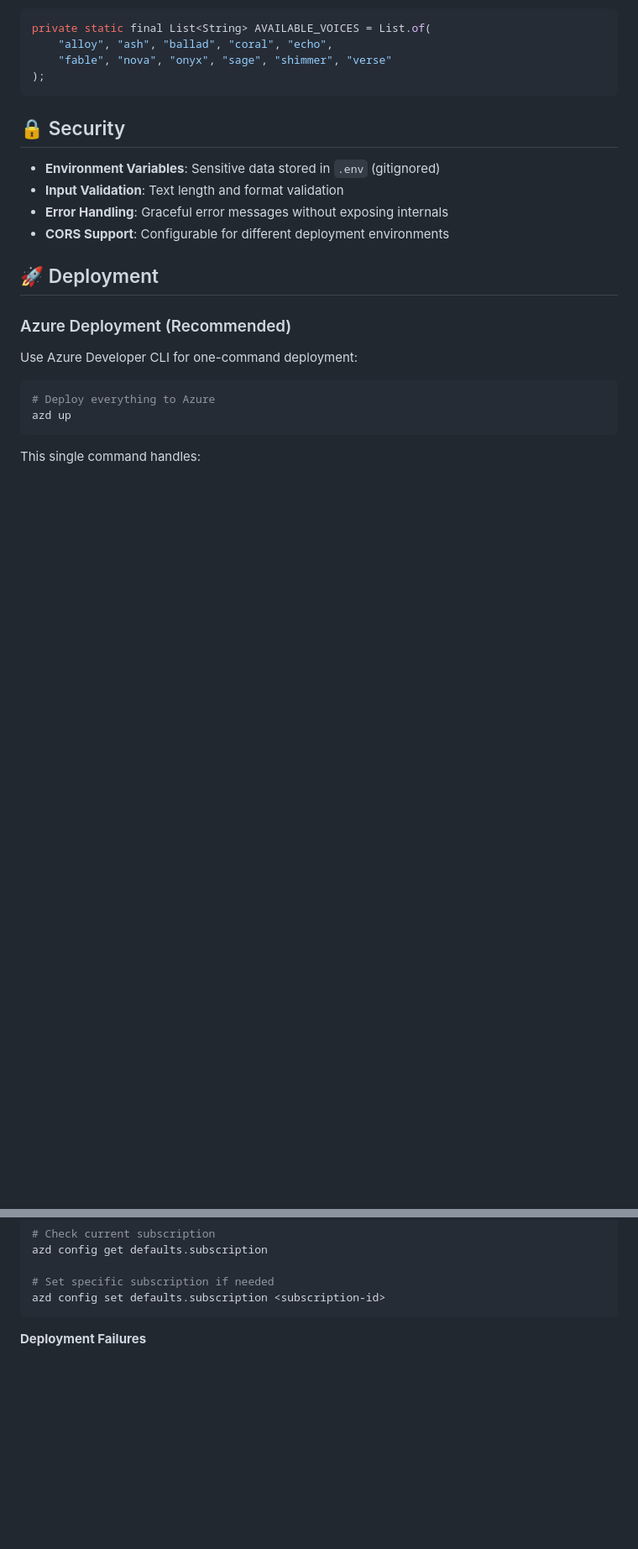
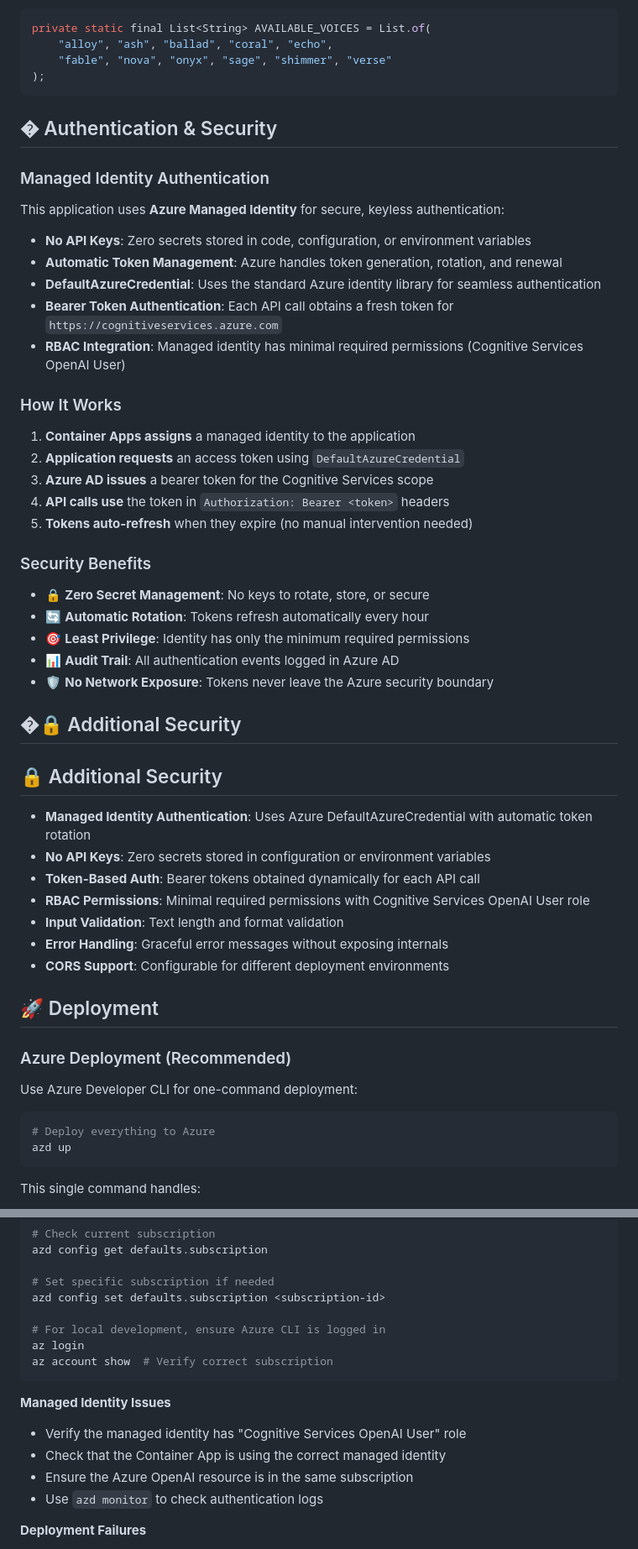
Before and after one commit to roryp/ttsazure, a Markdown page: README.md, 2 parts joined by grey strips. Shown: that part at 84% size. Drawn GitHub-style; blank space fills up the shorter version.

Commit message:
docs: update README to reflect token-based authentication with Azure Managed Identity

````diff
--- a/README.md
+++ b/README.md
@@ -198,9 +198,39 @@ private static final List<String> AVAILABLE_VOICES = List.of(
 );
 ```
 
-## 🔒 Security
+## � Authentication & Security
 
-- **Environment Variables**: Sensitive data stored in `.env` (gitignored)
+### Managed Identity Authentication
+This application uses **Azure Managed Identity** for secure, keyless authentication:
+
+- **No API Keys**: Zero secrets stored in code, configuration, or environment variables
+- **Automatic Token Management**: Azure handles token generation, rotation, and renewal
+- **DefaultAzureCredential**: Uses the standard Azure identity library for seamless authentication
+- **Bearer Token Authentication**: Each API call obtains a fresh token for `https://cognitiveservices.azure.com`
+- **RBAC Integration**: Managed identity has minimal required permissions (Cognitive Services OpenAI User)
+
+### How It Works
+1. **Container Apps assigns** a managed identity to the application
+2. **Application requests** an access token using `DefaultAzureCredential`
+3. **Azure AD issues** a bearer token for the Cognitive Services scope
+4. **API calls use** the token in `Authorization: Bearer <token>` headers
+5. **Tokens auto-refresh** when they expire (no manual intervention needed)
+
+### Security Benefits
+- 🔒 **Zero Secret Management**: No keys to rotate, store, or secure
+- 🔄 **Automatic Rotation**: Tokens refresh automatically every hour
+- 🎯 **Least Privilege**: Identity has only the minimum required permissions
+- 📊 **Audit Trail**: All authentication events logged in Azure AD
+- 🛡️ **No Network Exposure**: Tokens never leave the Azure security boundary
+
+## �🔒 Additional Security
+
+## 🔒 Additional Security
+
+- **Managed Identity Authentication**: Uses Azure DefaultAzureCredential with automatic token rotation
+- **No API Keys**: Zero secrets stored in configuration or environment variables
+- **Token-Based Auth**: Bearer tokens obtained dynamically for each API call
+- **RBAC Permissions**: Minimal required permissions with Cognitive Services OpenAI User role
 - **Input Validation**: Text length and format validation
 - **Error Handling**: Graceful error messages without exposing internals
 - **CORS Support**: Configurable for different deployment environments
@@ -310,7 +343,17 @@ azd config get defaults.subscription
 
 # Set specific subscription if needed
 azd config set defaults.subscription <subscription-id>
+
+# For local development, ensure Azure CLI is logged in
+az login
+az account show  # Verify correct subscription
 ```
+
+**Managed Identity Issues**
+- Verify the managed identity has "Cognitive Services OpenAI User" role
+- Check that the Container App is using the correct managed identity
+- Ensure the Azure OpenAI resource is in the same subscription
+- Use `azd monitor` to check authentication logs
 
 **Deployment Failures**
 - Ensure you have Contributor role on the Azure subscription
````
Also changed, not shown: other parts of README.md (+10 -7 lines).
